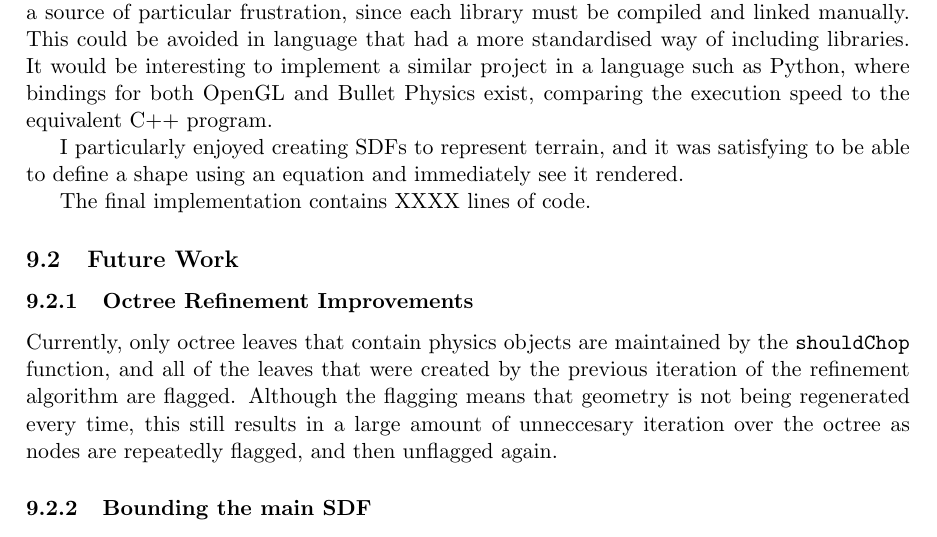
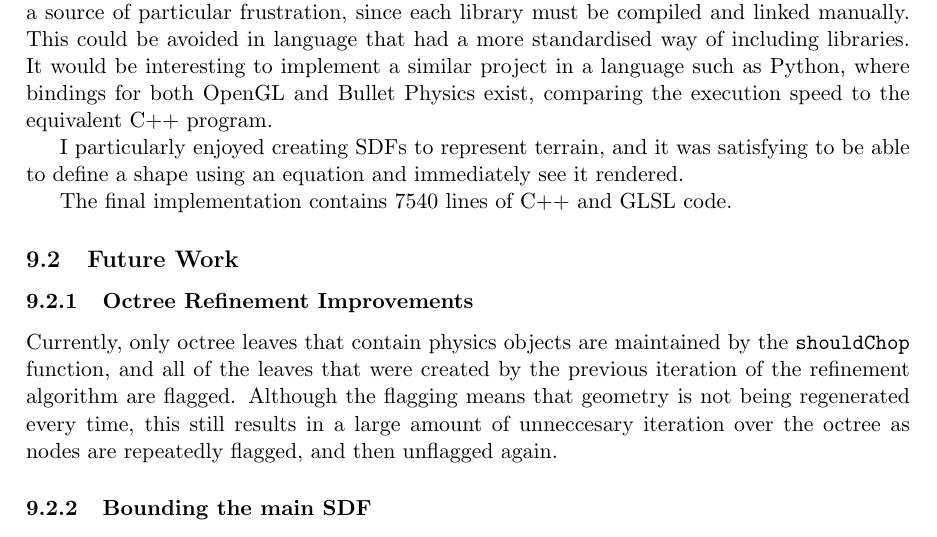
Before and after one commit to JC-G/Marching-Cubes, a LaTeX document (Writeup/document.tex): part of page 58 of 60, cut so that both start at the same text. Compiled offline with pdfLaTeX.

Commit message:
Add code line count

```diff
--- a/Writeup/document.tex
+++ b/Writeup/document.tex
@@ -1244,7 +1244,7 @@ At the start of this project, I had some experience working with C++ and the lib
 
 I particularly enjoyed creating SDFs to represent terrain, and it was satisfying to be able to define a shape using an equation and immediately see it rendered.
 
-The final implementation contains XXXX lines of code.
+The final implementation contains 7540 lines of C++ and GLSL code.
 
 \subsection{Future Work}
 \label{section:future_work}
```
Also changed, not shown: Writeup/writeup_words.txt (+2 -2 lines), Writeup/document.tex (2 more changed lines).
